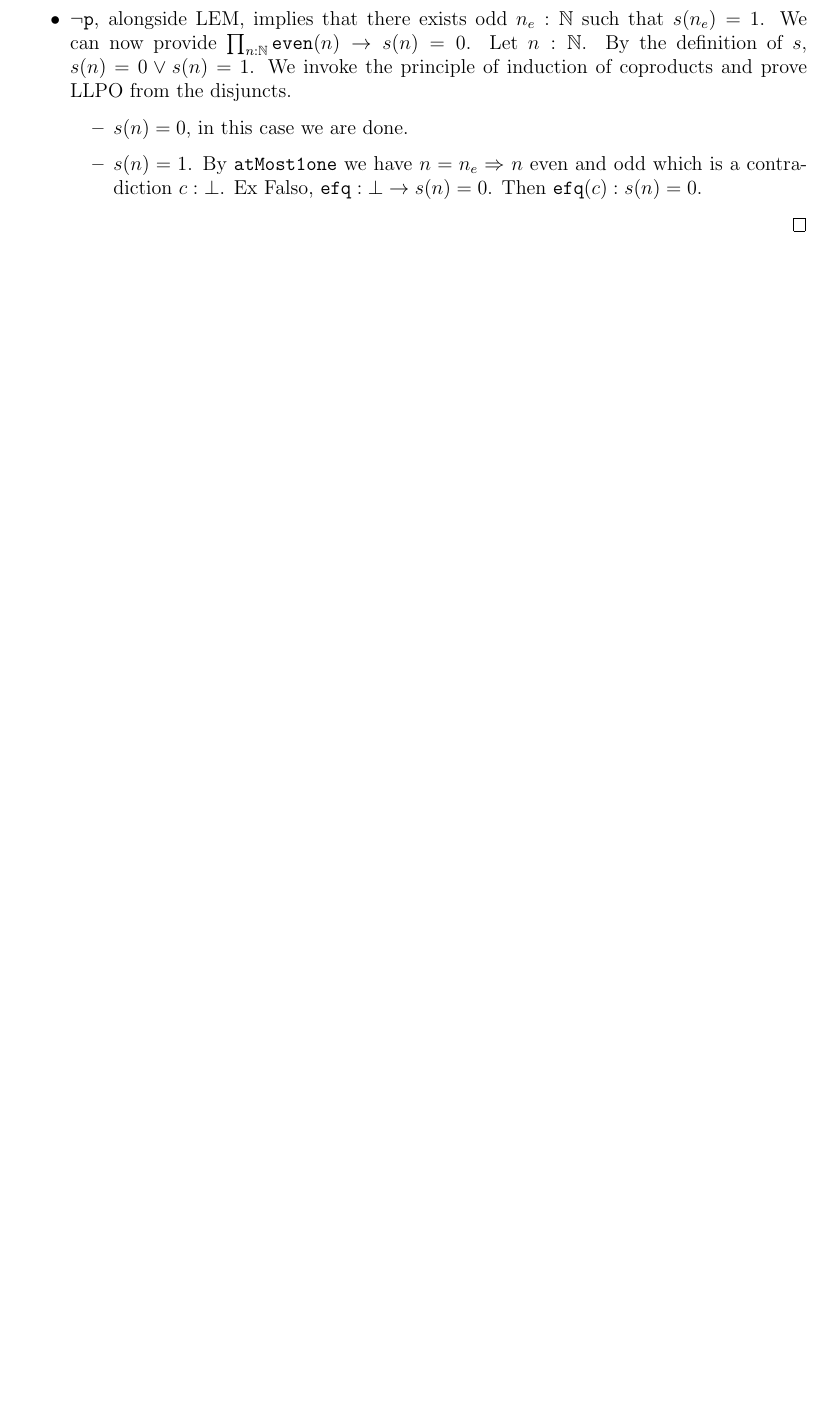
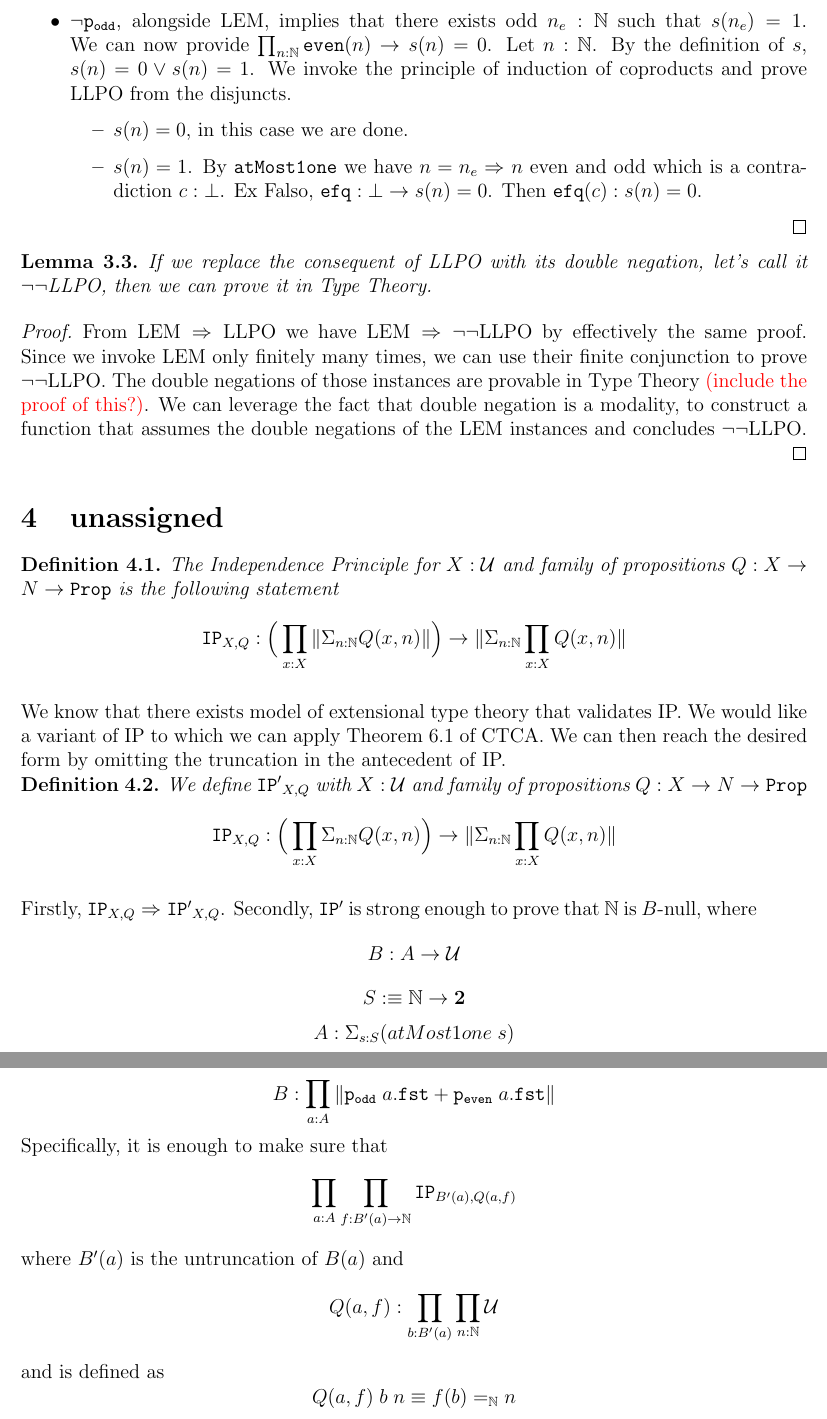
Before and after one commit to Infiknight/Lifschitz-realizability-in-HoTT, a LaTeX document (draft.tex): part of page 5 of 5 before the commit and two parts of pages 5 and 6 of 6 after it, the two joined at a grey line, cut so that both start at the same text, the shorter picture padded with empty space. Compiled offline with pdfLaTeX.

Commit message:
Added lemma 3.3 and talked a bit about IP

```diff
--- a/draft.tex
+++ b/draft.tex
@@ -1,12 +1,13 @@
 \documentclass[12pt]{article}
 
-\usepackage{answers}
+
+%\usepackage{answers}
 
 \usepackage{setspace}
-\usepackage{graphicx}
+%\usepackage{graphicx}
 \usepackage{enumitem}
-\usepackage{tikz-cd}
-
+%\usepackage{tikz-cd}
+%\usepackage{todonotes}
 \usepackage{multicol}
 \usepackage{mathrsfs}
 \usepackage[margin=1in]{geometry}
@@ -45,9 +46,12 @@
 \newenvironment{corollary}[2][Corollary]{\begin{trivlist}
 \item[\hskip \labelsep {\bfseries #1}\hskip \labelsep {\bfseries #2.}]}{\end{trivlist}}
 
-\newenvironment{bprooftree}
-  {\leavevmode\hbox\bgroup}
-  {\DisplayProof\egroup}
+\usepackage{xcolor}
+\newcommand\todo[1]{\textcolor{red}{#1}}
+
+%\newenvironment{bprooftree}
+ % {\leavevmode\hbox\bgroup}
+  %{\DisplayProof\egroup}
 
 \newtheorem{thm}{Theorem}[section]
 \newtheorem{defn}[thm]{Definition}
@@ -214,7 +221,7 @@ Since this is a coproduct, by the relevant principle of induction, it's enough t
 \begin{itemize}
 	\item $\mathtt{p_{odd}} \Rightarrow $ LLPO, trivially.
 
-	\item $\neg \mathtt{p}$, alongside LEM, implies that there exists odd $n_e : \mathbb{N}$ such that $s(n_e) = 1$.
+	\item $\neg \mathtt{p_{odd}}$, alongside LEM, implies that there exists odd $n_e : \mathbb{N}$ such that $s(n_e) = 1$.
 	We can now provide $\prod_{n : \mathbb{N}} \mathtt{even}(n) \rightarrow s(n) = 0$.
 	Let $n : \mathbb{N}$.
 	By the definition of $s$, $s(n) = 0 \vee s(n) = 1$.
@@ -226,11 +233,44 @@ Since this is a coproduct, by the relevant principle of induction, it's enough t
 		Ex Falso,  $\mathtt{efq} : \bot \rightarrow s(n) = 0$.
 		Then $\mathtt{efq}(c) : s(n) = 0$.
 	\end{itemize}
+\end{itemize}
+\end{proof}
 
-\end{itemize}
+\begin{lem}
+If we replace the consequent of LLPO with its double negation, let's call it $\neg\neg$LLPO, then we can prove it in Type Theory.
+\end{lem}
+\begin{proof}
+From LEM$\;\Rightarrow\;$LLPO we have LEM$\;\Rightarrow\neg\neg$LLPO by effectively the same proof.
+Since we invoke LEM only finitely many times, we can use their finite conjunction to prove $\neg\neg$LLPO.
+The double negations of those instances are provable in Type Theory \todo{(include the proof of this?)}.
+We can leverage the fact that double negation is a modality, to construct a function that assumes the double negations of the LEM instances and concludes $\neg\neg$LLPO.
+\end{proof}
 
+\section{unassigned}
 
-\end{proof}
+\begin{defn}
+The Independence Principle for $X : \mathcal{U}$ and family of propositions $Q: X \rightarrow N \rightarrow \mathtt{Prop}$ is the following statement
+$$\mathtt{IP}_{X,Q} : \Big(\prod_{x : X}\| \Sigma_{n : \mathbb{N}} Q(x,n) \| \Big) \rightarrow \| \Sigma_{n : \mathbb{N}}\prod_{x : X} Q(x,n) \|$$
+\end{defn}
+We know that there exists model of extensional type theory that validates IP.
+We would like a variant of IP to which we can apply Theorem 6.1 of CTCA.
+We can then reach the desired form by omitting the truncation in the antecedent of IP.
+\begin{defn}
+We define $\mathtt{IP'}_{X,Q}$ with $X : \mathcal{U}$ and family of propositions $Q: X \rightarrow N \rightarrow \mathtt{Prop}$
+$$\mathtt{IP}_{X,Q} : \Big(\prod_{x : X} \Sigma_{n : \mathbb{N}} Q(x,n)  \Big) \rightarrow \| \Sigma_{n : \mathbb{N}}\prod_{x : X} Q(x,n) \|$$
+\end{defn}
+Firstly, $\mathtt{IP}_{X,Q} \Rightarrow \mathtt{IP'}_{X,Q}$.
+Secondly, $\mathtt{IP'}$ is strong enough to prove that $\mathbb{N}$ is $B$-null, where
+$$B : A \rightarrow \mathcal{U}$$
+$$S :\equiv \mathbb{N} \rightarrow \mathbf{2}$$
+$$A : \Sigma_{s : S}\mathtt({atMost1one}\; s)$$
+$$B : \prod_{a : A}\|\mathtt{p_{odd}}\; a.\mathtt{fst} + \mathtt{p_{even}}\; a.\mathtt{fst}\|$$
+Specifically, it is enough to make sure that
+$$\prod_{a : A}\prod_{f : B'(a) \rightarrow \mathbb{N}} \mathtt{IP}_{B'(a),Q(a, f)}$$
+where $B'(a)$ is the untruncation of $B(a)$ and
+$$Q(a, f) : \prod_{b : B'(a)} \prod_{n : \mathbb{N}} \mathcal{U}$$
+and is defined as
+$$Q(a, f)\; b\; n \equiv f(b) =_{\mathbb{N}} n$$
 
 
 \end{document}
```
Also changed, not shown: draft.pdf, draft.tex (5 more changed lines).
